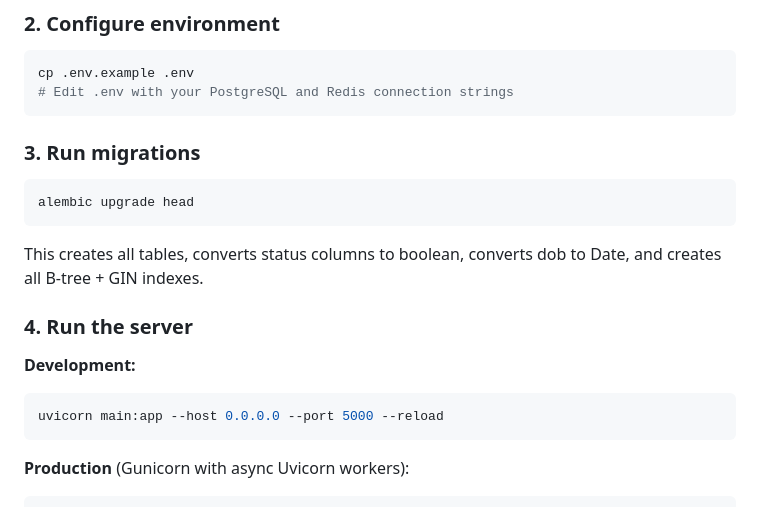
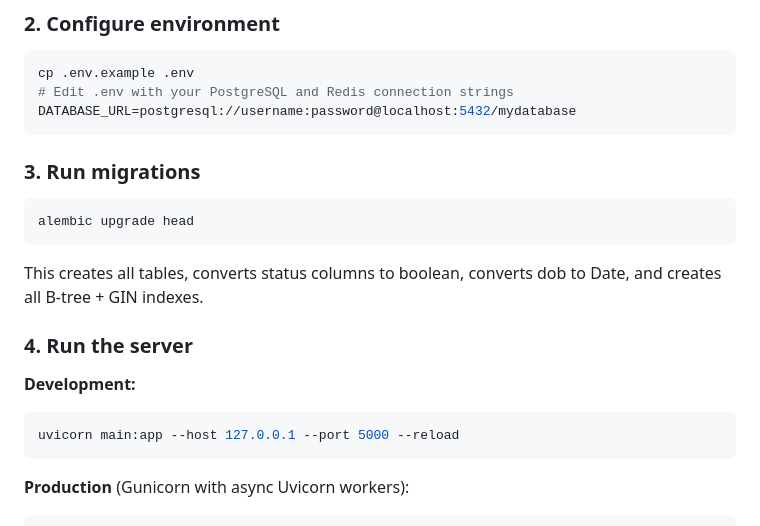
Before and after one commit to dakshvatss/Social-V2, a Markdown page: README.md, the part around the change. GitHub-like rendering.

````diff
--- a/README.md
+++ b/README.md
@@ -55,6 +55,7 @@ pip install -r requirements.txt
 ```bash
 cp .env.example .env
 # Edit .env with your PostgreSQL and Redis connection strings
+DATABASE_URL=postgresql://username:password@localhost:5432/mydatabase
 ```
 
 ### 3. Run migrations
@@ -68,7 +69,7 @@ and creates all B-tree + GIN indexes.
 
 **Development:**
 ```bash
-uvicorn main:app --host 0.0.0.0 --port 5000 --reload
+uvicorn main:app --host 127.0.0.1 --port 5000 --reload
 ```
 
 **Production** (Gunicorn with async Uvicorn workers):
````
